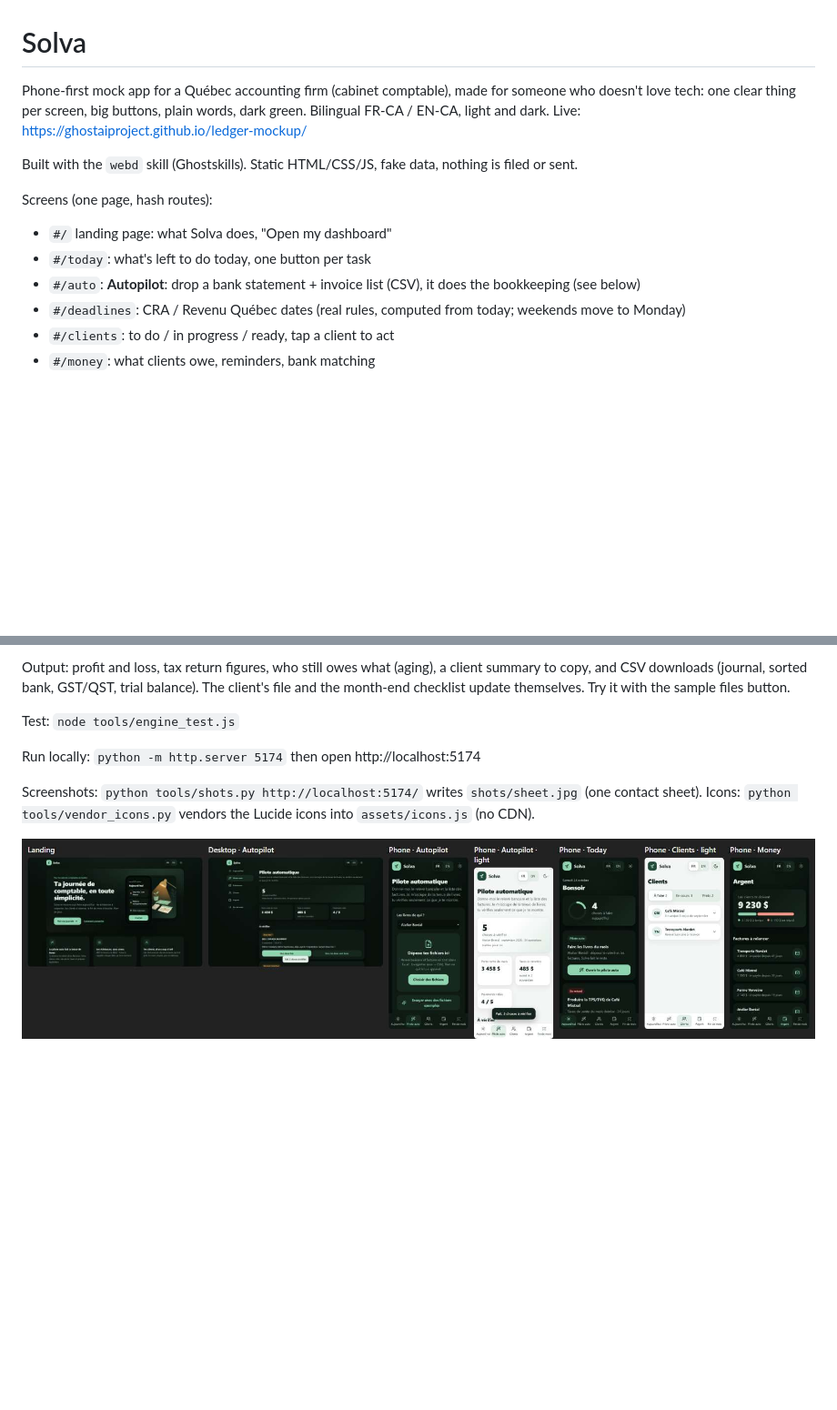
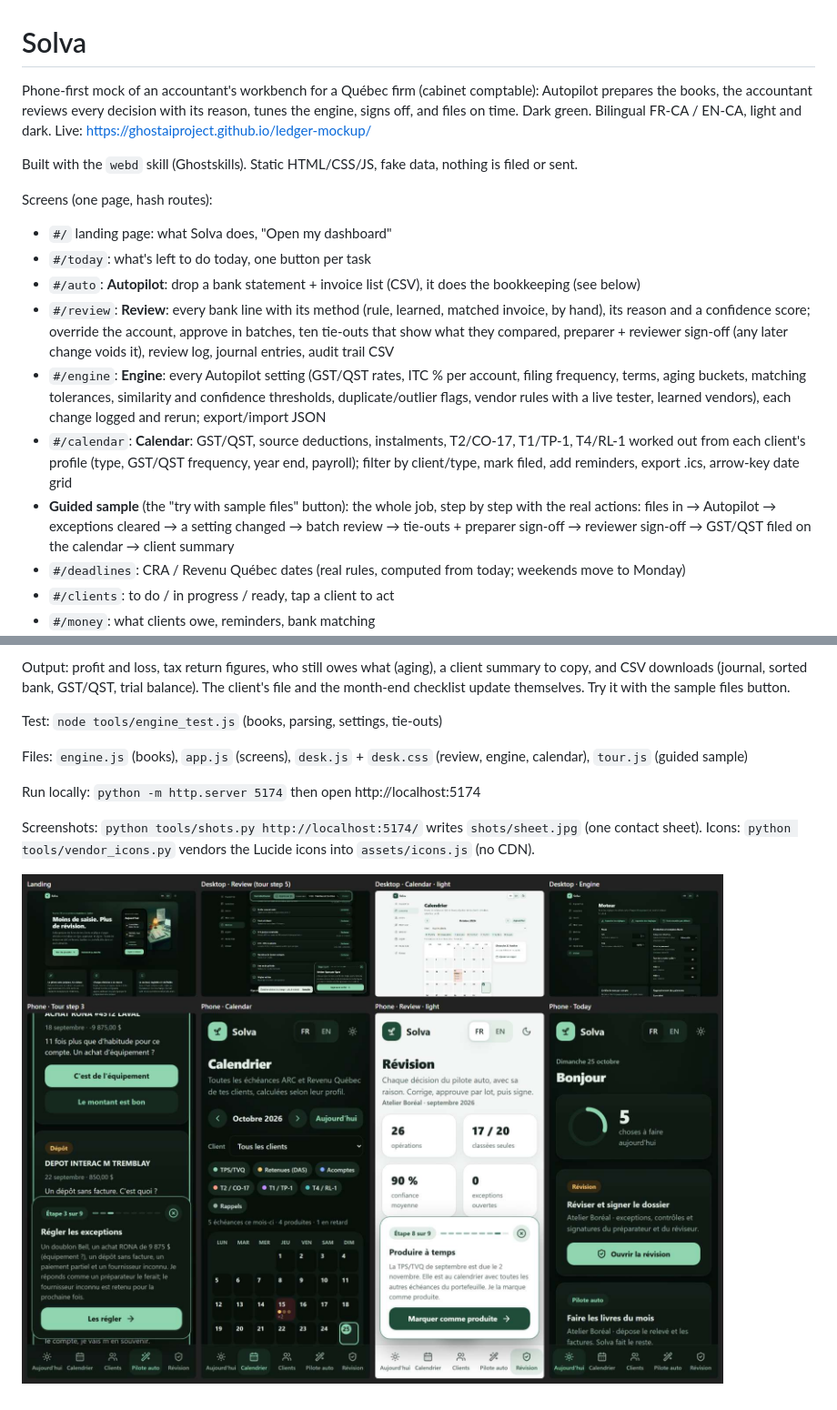
Before and after one commit to ghostaiproject/ledger-mockup, a Markdown page: README.md, 2 parts joined by grey strips. Shown at 91% size. Drawn GitHub-style; pictures changed too: shots/sheet.jpg; blank space fills up the shorter version.

```diff
--- a/README.md
+++ b/README.md
@@ -1,7 +1,7 @@
 # Solva
 
-Phone-first mock app for a Québec accounting firm (cabinet comptable), made for someone who doesn't love tech:
-one clear thing per screen, big buttons, plain words, dark green. Bilingual FR-CA / EN-CA, light and dark.
+Phone-first mock of an accountant's workbench for a Québec firm (cabinet comptable): Autopilot prepares the books,
+the accountant reviews every decision with its reason, tunes the engine, signs off, and files on time. Dark green. Bilingual FR-CA / EN-CA, light and dark.
 Live: https://ghostaiproject.github.io/ledger-mockup/
 
 Built with the `webd` skill (Ghostskills). Static HTML/CSS/JS, fake data, nothing is filed or sent.
@@ -10,6 +10,15 @@ Screens (one page, hash routes):
 - `#/` landing page: what Solva does, "Open my dashboard"
 - `#/today`: what's left to do today, one button per task
 - `#/auto`: **Autopilot**: drop a bank statement + invoice list (CSV), it does the bookkeeping (see below)
+- `#/review`: **Review**: every bank line with its method (rule, learned, matched invoice, by hand), its reason and a confidence score;
+  override the account, approve in batches, ten tie-outs that show what they compared, preparer + reviewer sign-off (any later change voids it),
+  review log, journal entries, audit trail CSV
+- `#/engine`: **Engine**: every Autopilot setting (GST/QST rates, ITC % per account, filing frequency, terms, aging buckets, matching tolerances,
+  similarity and confidence thresholds, duplicate/outlier flags, vendor rules with a live tester, learned vendors), each change logged and rerun; export/import JSON
+- `#/calendar`: **Calendar**: GST/QST, source deductions, instalments, T2/CO-17, T1/TP-1, T4/RL-1 worked out from each client's profile
+  (type, GST/QST frequency, year end, payroll); filter by client/type, mark filed, add reminders, export .ics, arrow-key date grid
+- **Guided sample** (the "try with sample files" button): the whole job, step by step with the real actions: files in → Autopilot → exceptions
+  cleared → a setting changed → batch review → tie-outs + preparer sign-off → reviewer sign-off → GST/QST filed on the calendar → client summary
 - `#/deadlines`: CRA / Revenu Québec dates (real rules, computed from today; weekends move to Monday)
 - `#/clients`: to do / in progress / ready, tap a client to act
 - `#/money`: what clients owe, reminders, bank matching
@@ -31,7 +40,9 @@ Feed it files, it does the work in a background Web Worker and hands back the ou
 Output: profit and loss, tax return figures, who still owes what (aging), a client summary to copy, and CSV downloads (journal, sorted bank, GST/QST, trial balance).
 The client's file and the month-end checklist update themselves. Try it with the sample files button.
 
-Test: `node tools/engine_test.js`
+Test: `node tools/engine_test.js` (books, parsing, settings, tie-outs)
+
+Files: `engine.js` (books), `app.js` (screens), `desk.js` + `desk.css` (review, engine, calendar), `tour.js` (guided sample)
 
 Run locally: `python -m http.server 5174` then open http://localhost:5174
 
```
Also changed, not shown: assets/hero-dark.jpg, assets/hero.jpg, 10 other files.
